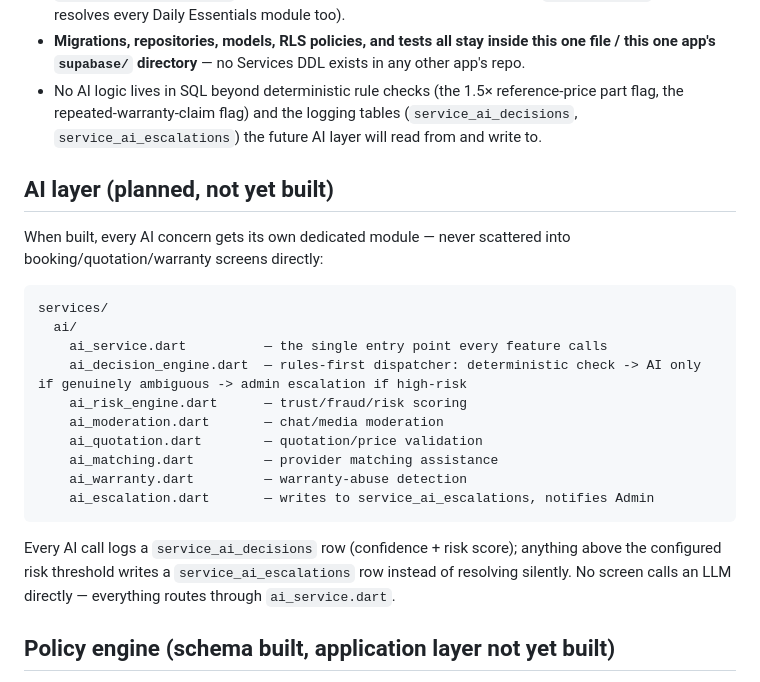
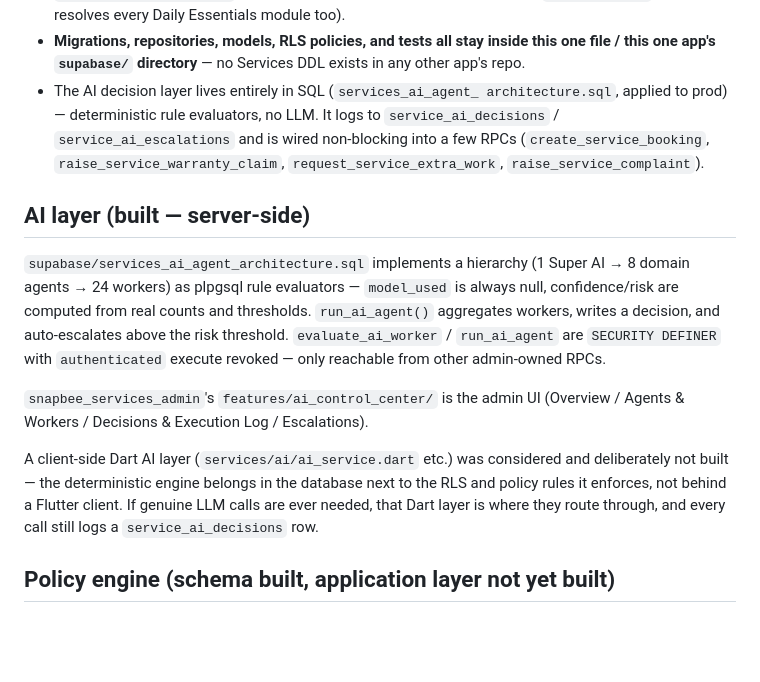
Before and after one commit to dhanushkumarzarad-creator/snapbee_customer_app, a Markdown page: SERVICES_ARCHITECTURE.md, the part around one of its changes. GitHub-like rendering; blank space fills up the shorter version.

````diff
--- a/SERVICES_ARCHITECTURE.md
+++ b/SERVICES_ARCHITECTURE.md
@@ -132,33 +162,32 @@ the same customer account that places a Daily Essentials order).
 - **Migrations, repositories, models, RLS policies, and tests all stay
   inside this one file / this one app's `supabase/` directory** — no
   Services DDL exists in any other app's repo.
-- No AI logic lives in SQL beyond deterministic rule checks (the 1.5×
-  reference-price part flag, the repeated-warranty-claim flag) and the
-  logging tables (`service_ai_decisions`, `service_ai_escalations`) the
-  future AI layer will read from and write to.
+- The AI decision layer lives entirely in SQL (`services_ai_agent_
+  architecture.sql`, applied to prod) — deterministic rule evaluators, no
+  LLM. It logs to `service_ai_decisions` / `service_ai_escalations` and is
+  wired non-blocking into a few RPCs (`create_service_booking`,
+  `raise_service_warranty_claim`, `request_service_extra_work`,
+  `raise_service_complaint`).
 
-## AI layer (planned, not yet built)
+## AI layer (built — server-side)
 
-When built, every AI concern gets its own dedicated module — never
-scattered into booking/quotation/warranty screens directly:
+`supabase/services_ai_agent_architecture.sql` implements a hierarchy
+(1 Super AI → 8 domain agents → 24 workers) as plpgsql rule evaluators —
+`model_used` is always null, confidence/risk are computed from real
+counts and thresholds. `run_ai_agent()` aggregates workers, writes a
+decision, and auto-escalates above the risk threshold. `evaluate_ai_worker`
+/ `run_ai_agent` are `SECURITY DEFINER` with `authenticated` execute
+revoked — only reachable from other admin-owned RPCs.
 
-```
-services/
-  ai/
-    ai_service.dart          — the single entry point every feature calls
-    ai_decision_engine.dart  — rules-first dispatcher: deterministic check -> AI only if genuinely ambiguous -> admin escalation if high-risk
-    ai_risk_engine.dart      — trust/fraud/risk scoring
-    ai_moderation.dart       — chat/media moderation
-    ai_quotation.dart        — quotation/price validation
-    ai_matching.dart         — provider matching assistance
-    ai_warranty.dart         — warranty-abuse detection
-    ai_escalation.dart       — writes to service_ai_escalations, notifies Admin
-```
+`snapbee_services_admin`'s `features/ai_control_center/` is the admin UI
+(Overview / Agents & Workers / Decisions & Execution Log / Escalations).
 
-Every AI call logs a `service_ai_decisions` row (confidence + risk score);
-anything above the configured risk threshold writes a
-`service_ai_escalations` row instead of resolving silently. No screen calls
-an LLM directly — everything routes through `ai_service.dart`.
+A client-side Dart AI layer (`services/ai/ai_service.dart` etc.) was
+considered and deliberately not built — the deterministic engine belongs
+in the database next to the RLS and policy rules it enforces, not behind
+a Flutter client. If genuine LLM calls are ever needed, that Dart layer
+is where they route through, and every call still logs a
+`service_ai_decisions` row.
 
 ## Policy engine (schema built, application layer not yet built)
 
````
Also changed, not shown: other parts of SERVICES_ARCHITECTURE.md (+73 -32 lines).
